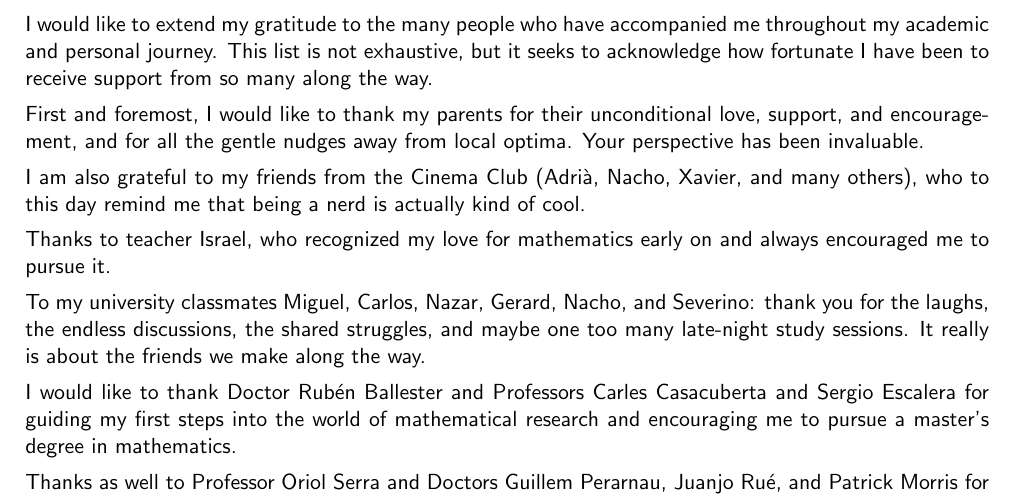
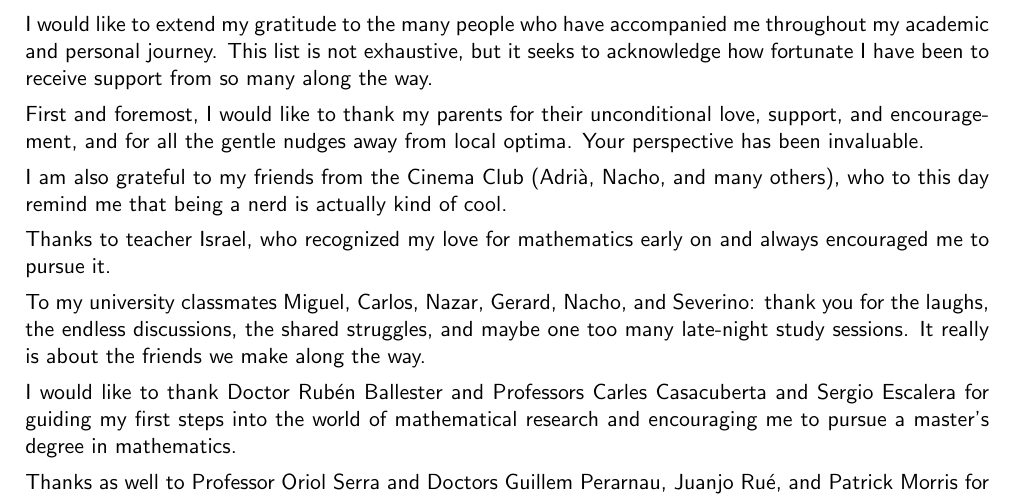
Before and after one commit to ferranEspuna/TFM, a LaTeX thesis (src/thesis.tex): part of page 4 of 43, cut so that both start at the same text. Compiled offline with pdfLaTeX.

Commit message:
richard feedback

```diff
--- a/src/thesis.tex
+++ b/src/thesis.tex
@@ -84,7 +84,7 @@
     and for all the gentle nudges away from local optima.
     Your perspective has been invaluable.
 
-    I am also grateful to my friends from the Cinema Club (Adrià, Nacho, Xavier, and many others),
+    I am also grateful to my friends from the Cinema Club (Adrià, Nacho, and many others),
     who to this day remind me that being a nerd is actually kind of cool.
 
     Thanks to teacher Israel, who recognized my love for mathematics early on and always encouraged me to pursue it.
```
Also changed, not shown: out/thesis.pdf.
